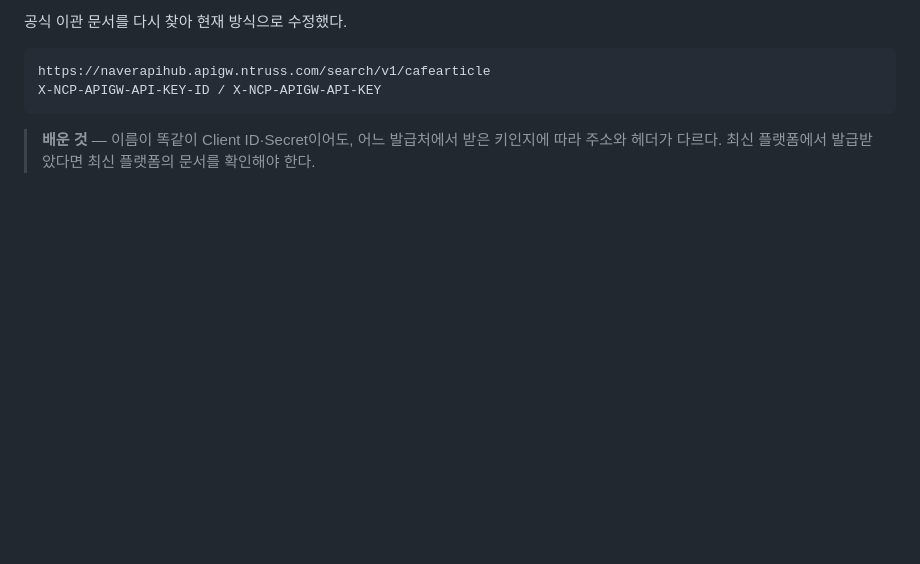
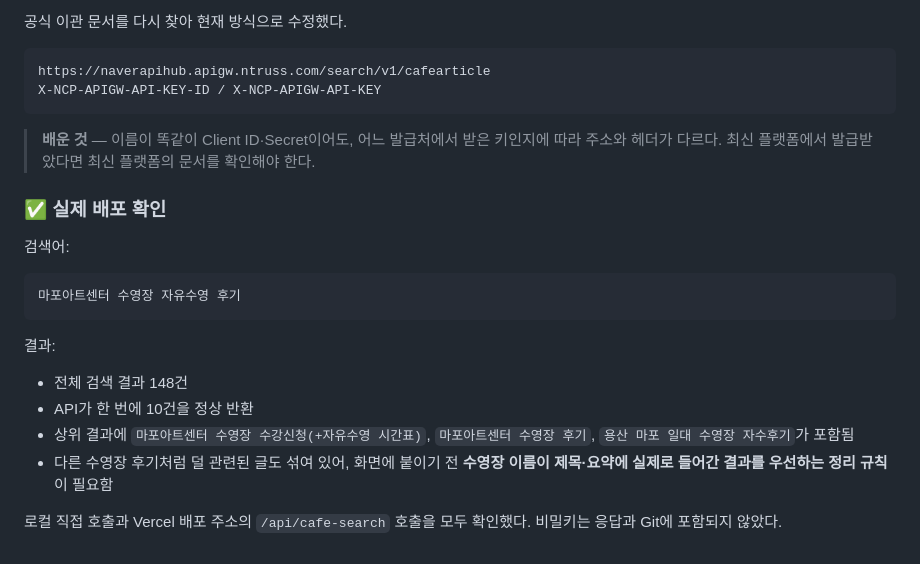
Before and after one commit to seoyunkim129/jasuhaja, a Markdown page: docs/작업기록.md, the part around the change. Drawn GitHub-style; blank space fills up the shorter version.

Commit message:
작업기록: 네이버 카페 검색 배포 확인

````diff
--- a/docs/작업기록.md
+++ b/docs/작업기록.md
@@ -361,3 +361,20 @@ X-NCP-APIGW-API-KEY-ID / X-NCP-APIGW-API-KEY
 ```
 
 > **배운 것** — 이름이 똑같이 Client ID·Secret이어도, 어느 발급처에서 받은 키인지에 따라 주소와 헤더가 다르다. 최신 플랫폼에서 발급받았다면 최신 플랫폼의 문서를 확인해야 한다.
+
+### ✅ 실제 배포 확인
+
+검색어:
+
+```text
+마포아트센터 수영장 자유수영 후기
+```
+
+결과:
+
+- 전체 검색 결과 148건
+- API가 한 번에 10건을 정상 반환
+- 상위 결과에 `마포아트센터 수영장 수강신청(+자유수영 시간표)`, `마포아트센터 수영장 후기`, `용산 마포 일대 수영장 자수후기`가 포함됨
+- 다른 수영장 후기처럼 덜 관련된 글도 섞여 있어, 화면에 붙이기 전 **수영장 이름이 제목·요약에 실제로 들어간 결과를 우선하는 정리 규칙**이 필요함
+
+로컬 직접 호출과 Vercel 배포 주소의 `/api/cafe-search` 호출을 모두 확인했다. 비밀키는 응답과 Git에 포함되지 않았다.
````
